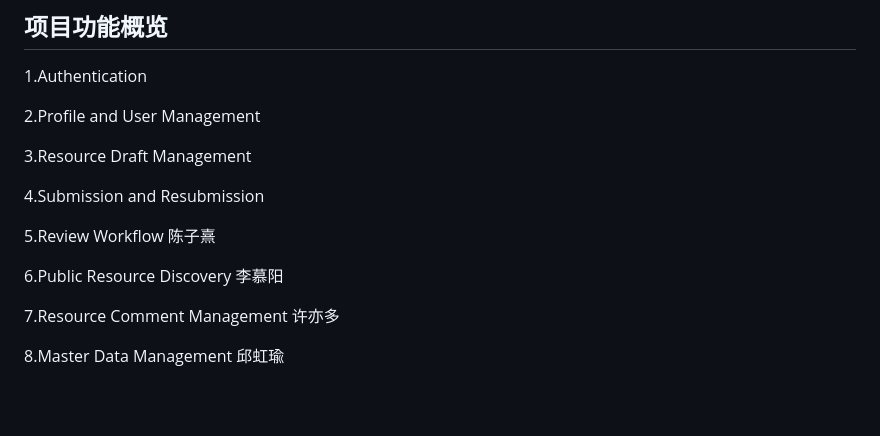
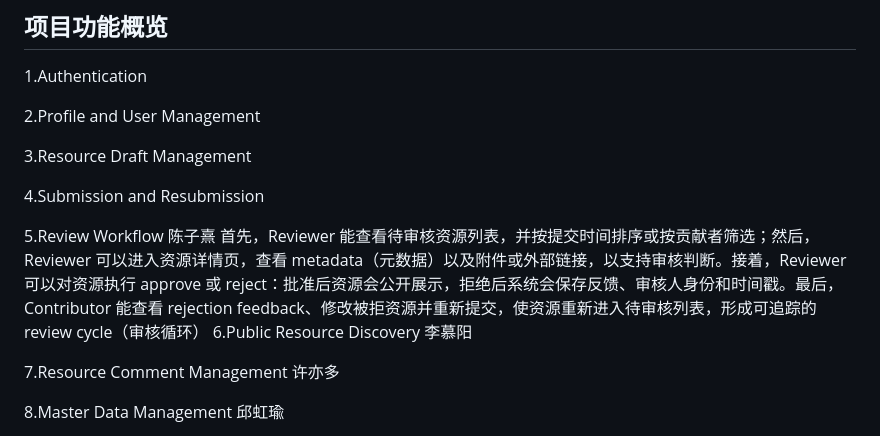
Before and after one commit to czx6365/CPT202_GroupProject, a Markdown page: README.md, the part around the change. GitHub-like rendering; blank space fills up the shorter version.

Commit message:
czxreadme

```diff
--- a/README.md
+++ b/README.md
@@ -14,7 +14,7 @@
 4.Submission and Resubmission
 
 5.Review Workflow  陈子熹
-
+首先，Reviewer 能查看待审核资源列表，并按提交时间排序或按贡献者筛选；然后，Reviewer 可以进入资源详情页，查看 metadata（元数据）以及附件或外部链接，以支持审核判断。接着，Reviewer 可以对资源执行 approve 或 reject：批准后资源会公开展示，拒绝后系统会保存反馈、审核人身份和时间戳。最后，Contributor 能查看 rejection feedback、修改被拒资源并重新提交，使资源重新进入待审核列表，形成可追踪的 review cycle（审核循环）
 6.Public Resource Discovery 李慕阳
 
 7.Resource Comment Management 许亦多
```
